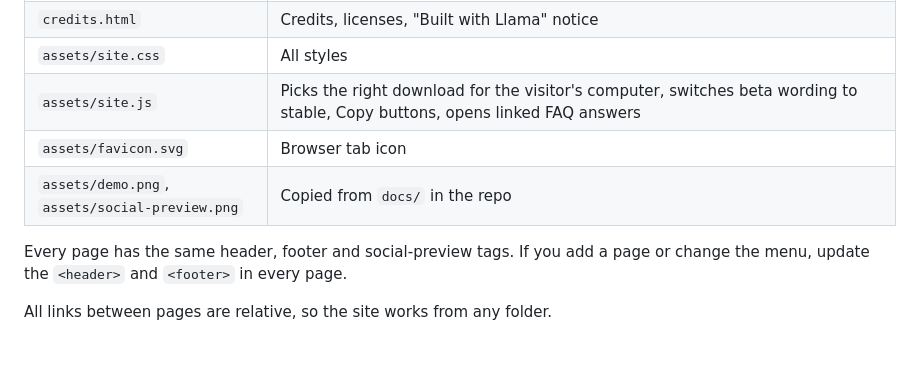
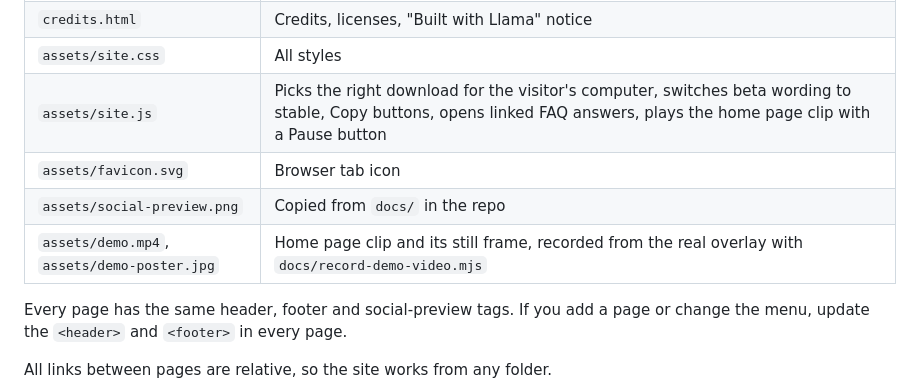
Before and after one commit to frolicchris/bubblefacts, a Markdown page: site/README.md, the part around the change. GitHub-like rendering; blank space fills up the shorter version.

```diff
--- a/site/README.md
+++ b/site/README.md
@@ -20,9 +20,10 @@ download script asking GitHub's public API for the newest release.
 | `privacy.html` | What the app sends where |
 | `credits.html` | Credits, licenses, "Built with Llama" notice |
 | `assets/site.css` | All styles |
-| `assets/site.js` | Picks the right download for the visitor's computer, switches beta wording to stable, Copy buttons, opens linked FAQ answers |
+| `assets/site.js` | Picks the right download for the visitor's computer, switches beta wording to stable, Copy buttons, opens linked FAQ answers, plays the home page clip with a Pause button |
 | `assets/favicon.svg` | Browser tab icon |
-| `assets/demo.png`, `assets/social-preview.png` | Copied from `docs/` in the repo |
+| `assets/social-preview.png` | Copied from `docs/` in the repo |
+| `assets/demo.mp4`, `assets/demo-poster.jpg` | Home page clip and its still frame, recorded from the real overlay with `docs/record-demo-video.mjs` |
 
 Every page has the same header, footer and social-preview tags. If you add a
 page or change the menu, update the `<header>` and `<footer>` in every page.
```
Also changed, not shown: site/assets/demo-poster.jpg (added), site/assets/demo.png (deleted), 5 other files.
